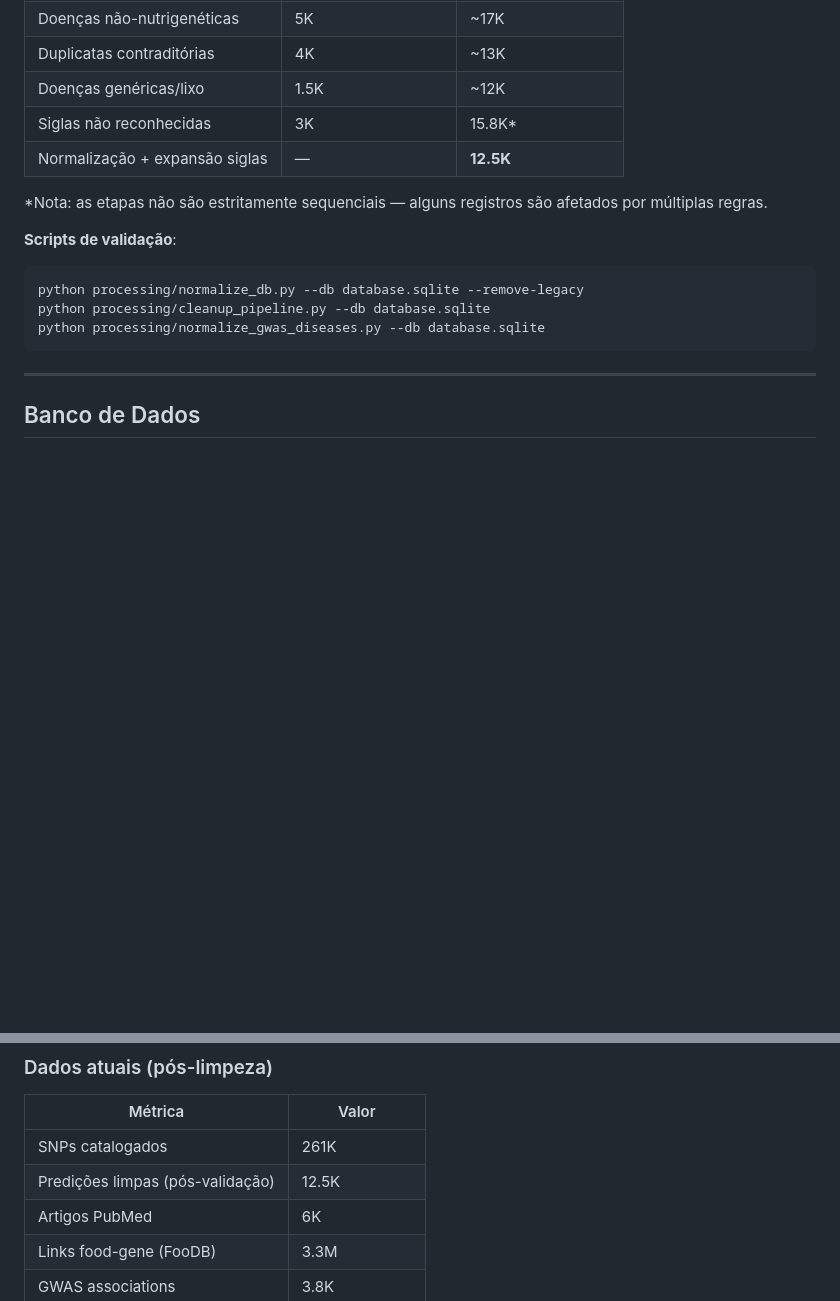
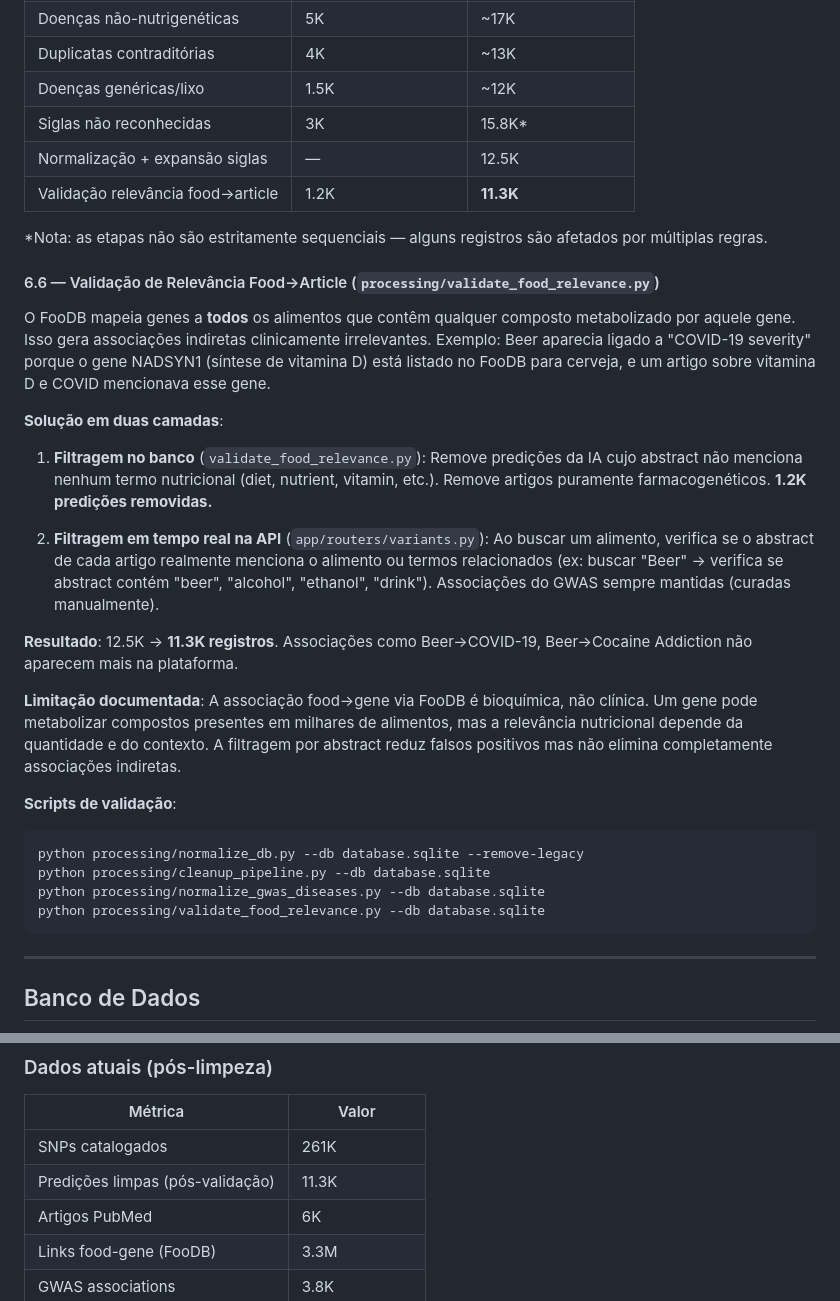
Before and after one commit to unir-dacc/vanda, a Markdown page: docs/ARCHITECTURE.md, 2 parts joined by grey strips. Rendered like a GitHub page; blank space fills up the shorter version.

Commit message:
docs: Adicionar etapa 6.6 validação relevância food→article, atualizar contagens (11.3K)

````diff
--- a/docs/ARCHITECTURE.md
+++ b/docs/ARCHITECTURE.md
@@ -252,15 +252,31 @@ A discordância principal (GWAS "neutral" vs IA "harmful") reflete perspectivas
 | Duplicatas contraditórias | 4K | ~13K |
 | Doenças genéricas/lixo | 1.5K | ~12K |
 | Siglas não reconhecidas | 3K | 15.8K* |
-| Normalização + expansão siglas | — | **12.5K** |
+| Normalização + expansão siglas | — | 12.5K |
+| Validação relevância food→article | 1.2K | **11.3K** |
 
 *Nota: as etapas não são estritamente sequenciais — alguns registros são afetados por múltiplas regras.
+
+#### 6.6 — Validação de Relevância Food→Article (`processing/validate_food_relevance.py`)
+
+O FooDB mapeia genes a **todos** os alimentos que contêm qualquer composto metabolizado por aquele gene. Isso gera associações indiretas clinicamente irrelevantes. Exemplo: Beer aparecia ligado a "COVID-19 severity" porque o gene NADSYN1 (síntese de vitamina D) está listado no FooDB para cerveja, e um artigo sobre vitamina D e COVID mencionava esse gene.
+
+**Solução em duas camadas**:
+
+1. **Filtragem no banco** (`validate_food_relevance.py`): Remove predições da IA cujo abstract não menciona nenhum termo nutricional (diet, nutrient, vitamin, etc.). Remove artigos puramente farmacogenéticos. **1.2K predições removidas.**
+
+2. **Filtragem em tempo real na API** (`app/routers/variants.py`): Ao buscar um alimento, verifica se o abstract de cada artigo realmente menciona o alimento ou termos relacionados (ex: buscar "Beer" → verifica se abstract contém "beer", "alcohol", "ethanol", "drink"). Associações do GWAS sempre mantidas (curadas manualmente).
+
+**Resultado**: 12.5K → **11.3K registros**. Associações como Beer→COVID-19, Beer→Cocaine Addiction não aparecem mais na plataforma.
+
+**Limitação documentada**: A associação food→gene via FooDB é bioquímica, não clínica. Um gene pode metabolizar compostos presentes em milhares de alimentos, mas a relevância nutricional depende da quantidade e do contexto. A filtragem por abstract reduz falsos positivos mas não elimina completamente associações indiretas.
 
 **Scripts de validação**:
 ```bash
 python processing/normalize_db.py --db database.sqlite --remove-legacy
 python processing/cleanup_pipeline.py --db database.sqlite
 python processing/normalize_gwas_diseases.py --db database.sqlite
+python processing/validate_food_relevance.py --db database.sqlite
 ```
 
 ---
@@ -605,7 +621,7 @@ Repositório separado: `vanda-f/`
 | Métrica | Valor |
 |---|---|
 | SNPs catalogados | 261K |
-| Predições limpas (pós-validação) | 12.5K |
+| Predições limpas (pós-validação) | 11.3K |
 | Artigos PubMed | 6K |
 | Links food-gene (FooDB) | 3.3M |
 | GWAS associations | 3.8K |
````
